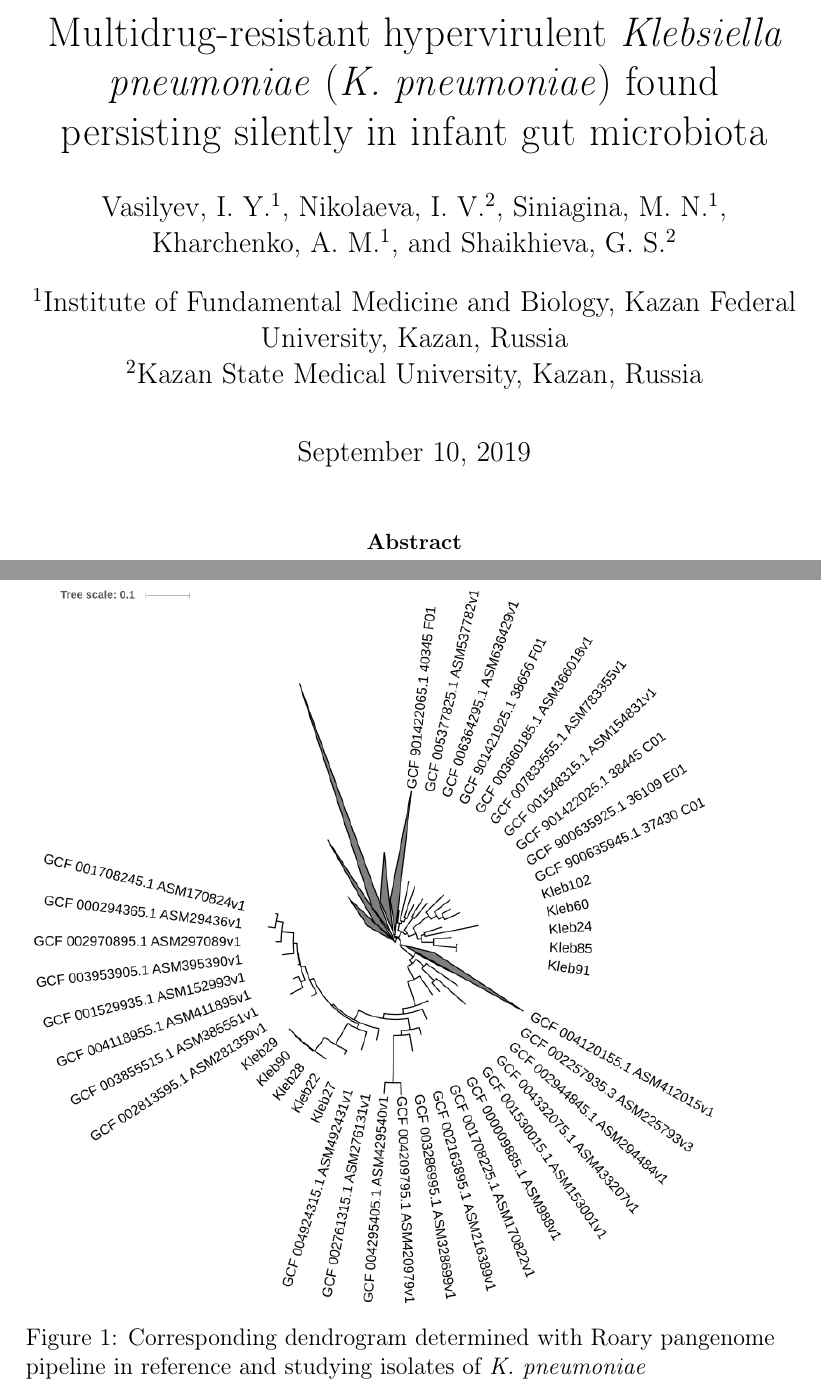
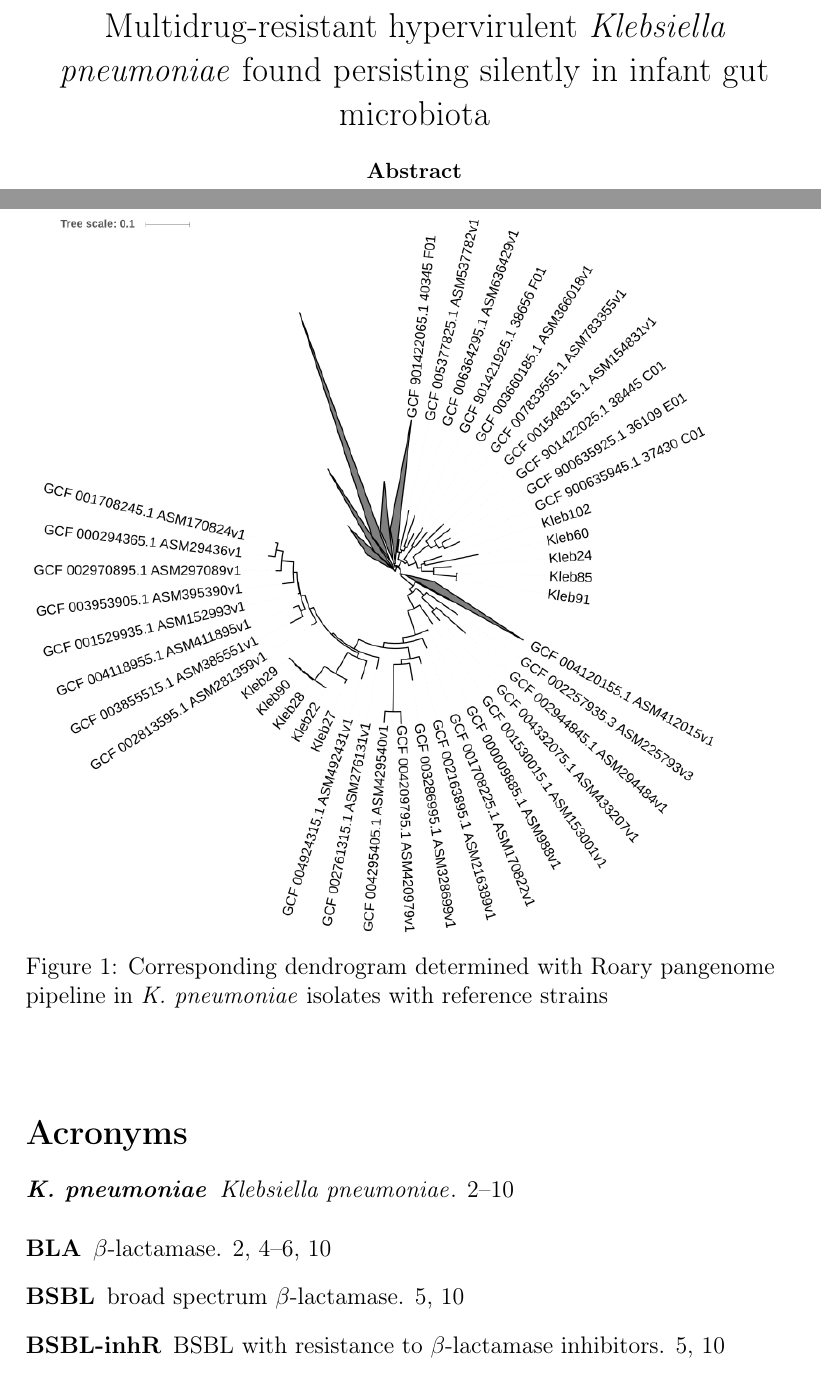
Before and after one commit to ivasilyev/curated_projects, a LaTeX paper (inicolaeva/klebsiella_infants/articles/1/main.tex): two parts of pages 1 and 13 of 15 before the commit and two parts of pages 2 and 13 of 16 after it, joined at a grey line, cut so that both start at the same text. Compiled offline with pdfLaTeX.

```diff
--- a/inicolaeva/klebsiella_infants/articles/1/main.tex
+++ b/inicolaeva/klebsiella_infants/articles/1/main.tex
@@ -25,6 +25,9 @@
 \nonfrenchspacing
 
 % Define macros
+\newcommand{\theTitle}{Multidrug-resistant hypervirulent \Glsfirst{kpne} found persisting silently in infant gut microbiota
+\glsresetall}
+\newcommand{\email}[1]{\textit{e-mail:}~\href{mailto:#1}{#1}}
 \newcommand{\betalactam}{$\beta$-lactam}
 % Rotate & weighten items in table header
 \newcommand{\rB}[1]{\rotatebox{90}{\textbf{#1}}}
@@ -39,6 +42,7 @@
 % \newacronym{<label>}{<abbrv>}{<full>}
 \newacronym[first={\textit{Klebsiella pneumoniae}}]{kpne}{\textit{K. pneumoniae}}{\textit{Klebsiella pneumoniae}}
 % Define abbreviations
+\makeglossaries
 \newacronym{bla}{BLA}{\betalactam ase}
 \newacronym{bsbl}{BSBL}{broad spectrum \glsdesc{bla}}
 \newacronym{ibsbl}{BSBL-inhR}{\gls{bsbl} with resistance to \glsdesc{bla} inhibitors}
@@ -48,17 +52,18 @@
 \newacronym{wgs}{WGS}{whole genome shotgun}
 
 % Define authors
-\author[1]{Vasilyev, I. Y.} % Corresponding author, e-mail: u0412u0418u042e@gmail.com
-\author[2]{Nikolaeva, I. V.}  % irinanicolaeva@mail.ru
-\author[1]{Siniagina, M. N.}  % marias25@mail.ru
-\author[1]{Kharchenko, A. M.}  % anastasiahm@list.ru
-\author[2]{Shaikhieva, G. S.}  % studentgulya@yandex.ru
+\author[1]{Vasilyev, I. Y.}
+\author[2]{Nikolaeva, I. V.}
+\author[1]{Siniagina, M. N.}
+\author[1]{Kharchenko, A. M.}
+\author[2]{Shaikhieva, G. S.}
 % Define affilations
-\affil[1]{Institute of Fundamental Medicine and Biology, Kazan Federal University, Kazan, Russia}
-\affil[2]{Kazan State Medical University, Kazan, Russia}
+\affil[1]{Institute of Fundamental Medicine and Biology, Kazan Federal University,
+420008, Ulitsa Kremlyovskaya, 18, Kazan, Russia}
+\affil[2]{Kazan State Medical University,
+420012, Ulitsa Butlerova, 49, Kazan, Russia}
 
-\title{Multidrug-resistant hypervirulent \Gls{kpne} found persisting silently in infant gut microbiota}
+\title{\theTitle}
 \date{\today}
 
 \begin{document}
-\maketitle
@@ -66,10 +75,12 @@
+\Large
+\theTitle
+\par}
 
 \input{tex/abstract.tex}
 
 \input{tex/intro.tex}
 
 \input{tex/mat_met.tex}
-%%% All samples were cultured onto MacConkey agar with and without cefotaxime (2 mg/L). After incubation for 18–24 h at 37 °C, each morphotype growing on MacConkey with cefotaxime (MCA + CTX) was subjected to Gram staining, catalase and oxidase tests, followed by biochemical identification with API 20E (bioMérieux, Marcy l’Etoile, France) and the Vitek® 2 System (bioMérieux, Marcy l’Etoile, France).
 
 \input{tex/res_disc.tex}
 
@@ -85,15 +96,13 @@
 \pagebreak
 \input{tex/genotype.tex}
 
-\pagebreak
 \begin{figure}[h]
 \includegraphics[width=0.9\textwidth]{png/tree.png}
-\caption{Corresponding dendrogram determined with Roary pangenome pipeline in reference and studying
-isolates of \gls{kpne}}
+\caption{Corresponding dendrogram determined with Roary pangenome pipeline in \gls{kpne} isolates with reference strains}
 \label{fig:tree}
 \end{figure}
 
-\pagebreak
+\printglossaries
 % Compiled from \LaTeXe{}.
 % \pagebreak
 \end{document}
```
Also changed, not shown: inicolaeva/klebsiella_infants/articles/1/tex/genotype.tex (+1 -1 lines), inicolaeva/klebsiella_infants/articles/1/tex/phenotype.tex (+1 -1 lines), inicolaeva/klebsiella_infants/articles/1/main.tex (8 more changed lines).
